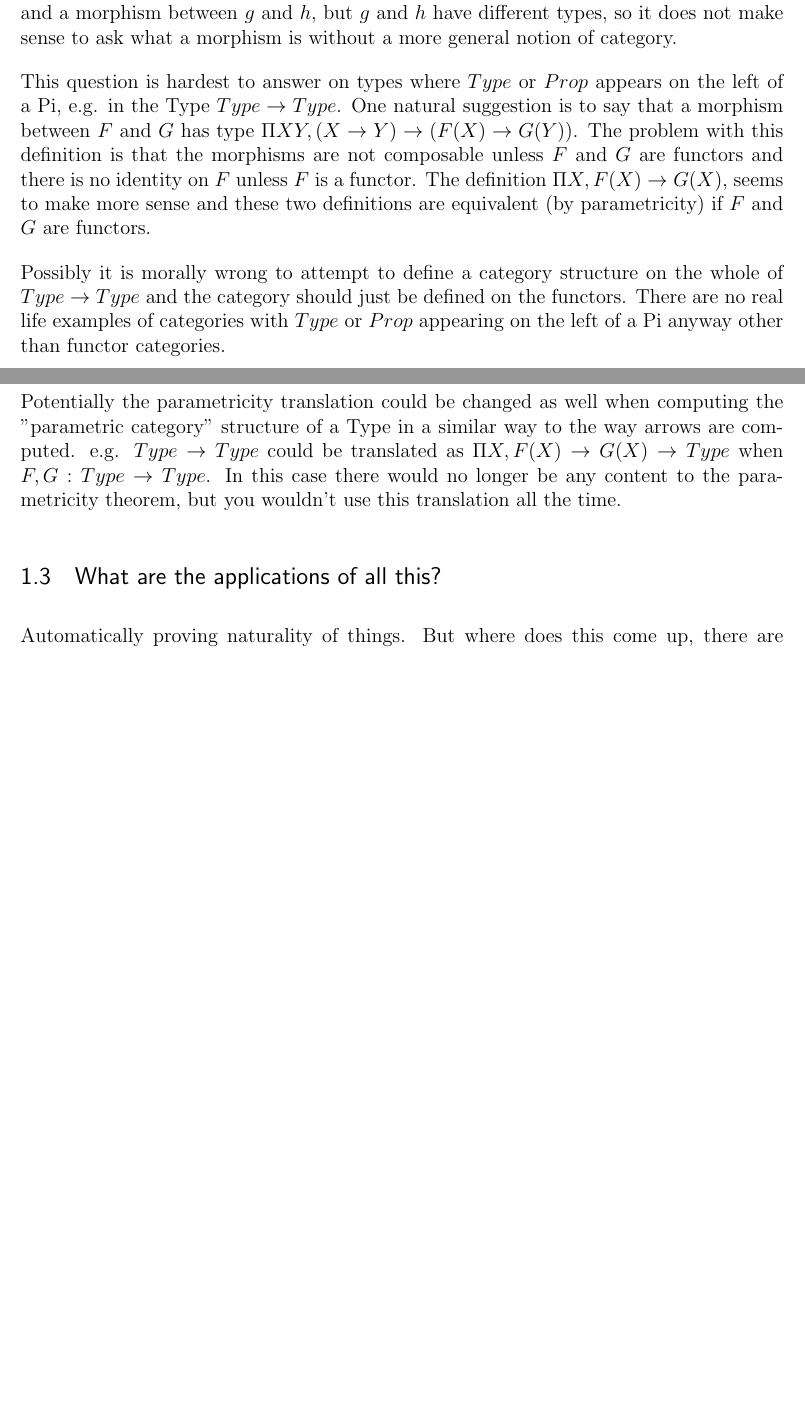
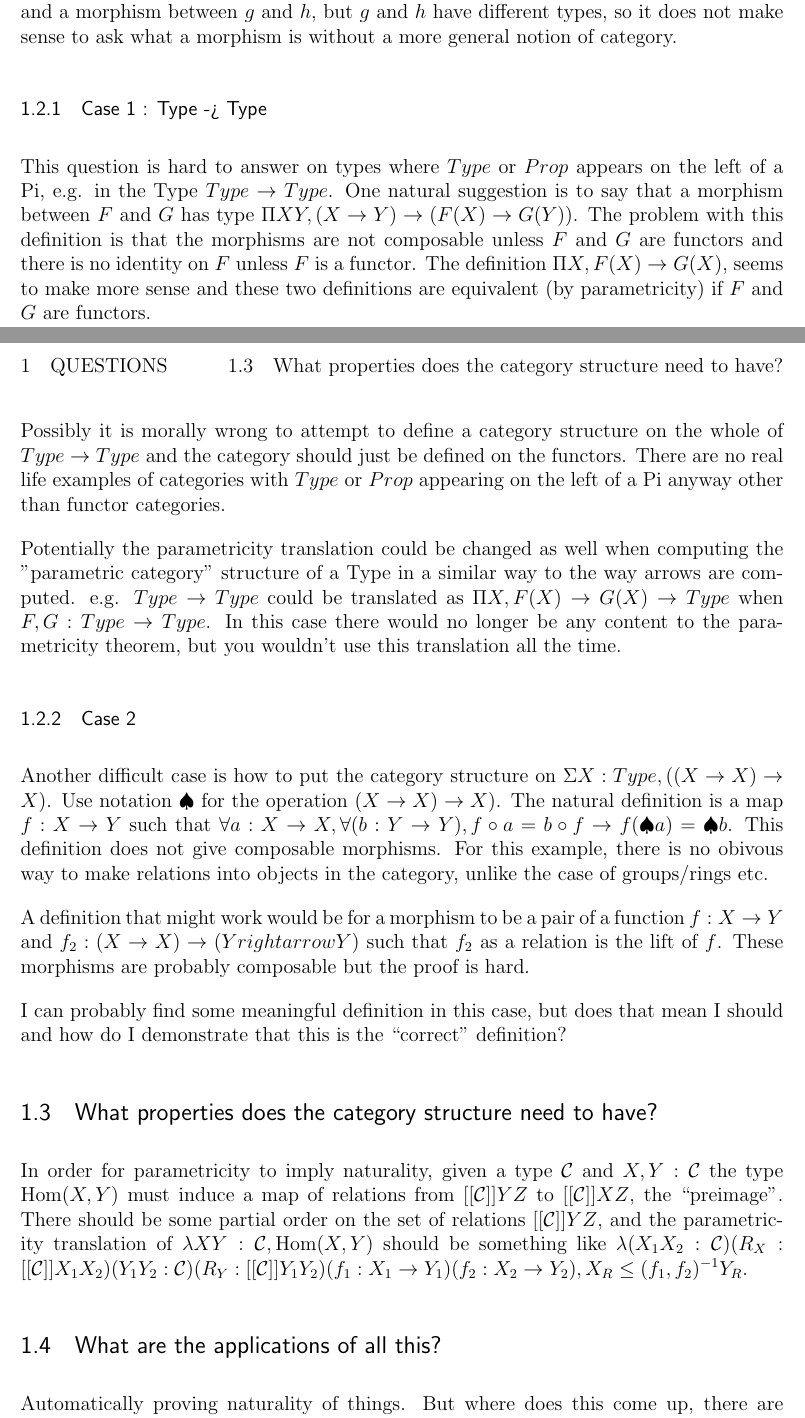
Before and after one commit to ChrisHughes24/coq-and-lean-playground, a LaTeX document (TeX/Parametricity-notes.tex): two parts of pages 1 and 2 of 3, joined at a grey line, cut so that both start at the same text, the shorter picture padded with empty space. Compiled offline with pdfLaTeX.

Commit message:
more notes

```diff
--- a/TeX/Parametricity-notes.tex
+++ b/TeX/Parametricity-notes.tex
@@ -170,13 +170,17 @@ e.g. The category $\Sigma X : Type, X \times (X \to bool)$ has pullbacks but not
 
 \subsection{How to put category structure on each type?}
 
+
+
 In order to do Sigma types it is necessary to define something a little more general than a category.
 For example a morphism of groups $\Sigma G : Type, group(G)$ should be a morphism of types, and a ``morphism''
 on the corresponding groups structure. i.e. if $G, H : Type$ and $g : group(G)$ and $h : group(H)$,
 then a morphism is a morphism between $G$ and $H$ and a morphism between $g$ and $h$, but $g$ and $h$ have
 different types, so it does not make sense to ask what a morphism is without a more general notion of category.
 
-This question is hardest to answer on types where $Type$ or $Prop$ appears on the left of a Pi,
+\subsubsection{Case 1 : Type -> Type}
+
+This question is hard to answer on types where $Type$ or $Prop$ appears on the left of a Pi,
 e.g. in the Type $Type\rightarrow Type$. One natural suggestion is to say that a morphism between
 $F$ and $G$ has type $\Pi X Y, (X \rightarrow Y) \rightarrow (F(X) \rightarrow G(Y))$. The problem
 with this definition is that the morphisms are not composable unless $F$ and $G$ are functors and
@@ -195,6 +199,33 @@ e.g. $Type \rightarrow Type$ could be translated as
 $\Pi X, F(X) \rightarrow G(X) \rightarrow Type$ when $F,G : Type \rightarrow Type$.
 In this case there would no longer be any content to the parametricity theorem, but
 you wouldn't use this translation all the time.
+
+\subsubsection{Case 2}
+Another difficult case is how to put the category structure on $\Sigma X : Type, ((X \rightarrow X) \rightarrow X)$.
+Use notation $\spadesuit$ for the operation $(X \rightarrow X) \rightarrow X)$.
+The natural definition is a map $f : X \rightarrow Y$ such that $\forall a : X \rightarrow X,
+\forall (b : Y \rightarrow Y), f \circ a = b \circ f \rightarrow f (\spadesuit a) = \spadesuit b$.
+This definition does not give composable morphisms. For this example, there is no obivous way to make relations
+into objects in the category, unlike the case of groups/rings etc.
+
+A definition that might work would be for a morphism to be a pair of a
+function $f : X \rightarrow Y$ and $f_2 : (X \rightarrow X) \rightarrow (Y
+rightarrow Y)$ such that $f_2$ as a relation is the lift of $f$.
+These morphisms are probably composable but the proof is hard.
+
+I can probably find some meaningful definition in this case, but does that mean I should and how do
+I demonstrate that this is the ``correct'' definition?
+
+\subsection{What properties does the category structure need to have?}
+
+In order for parametricity to imply naturality, given a type $\mathcal{C}$ and $X,Y:\mathcal{C}$
+the type $\text{Hom}(X,Y)$ must induce a map of relations from $[[\mathcal{C}]] Y Z$ to
+$[[\mathcal{C}]] X Z$, the ``preimage''. There should be some partial order on the set of relations
+$[[\mathcal{C}]] Y Z$, and the parametricity translation of
+$\lambda X Y : \mathcal{C}, \text{Hom}(X, Y)$ should be something like
+$\lambda (X_1 X_2 : \mathcal{C}) (R_X : [[\mathcal{C}]] X_1 X_2) (Y_1 Y_2 : \mathcal{C})
+  (R_Y : [[\mathcal{C}]]Y_1 Y_2) (f_1 : X_1 \rightarrow Y_1) (f_2 : X_2 \rightarrow Y_2),
+  X_R \le (f_1, f_2)^{-1}Y_R$.
 
 
 
```
Also changed, not shown: TeX/Parametricity-notes.pdf.
